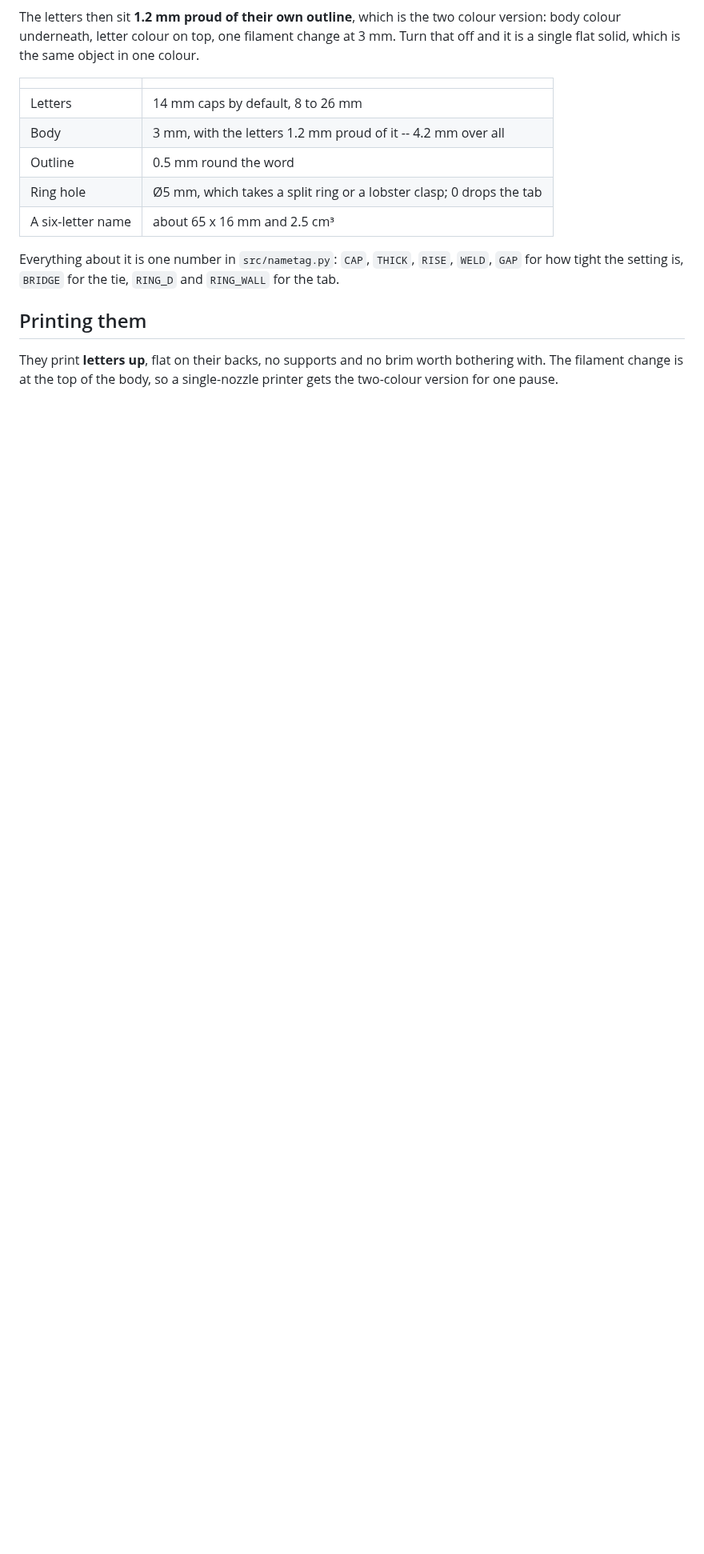
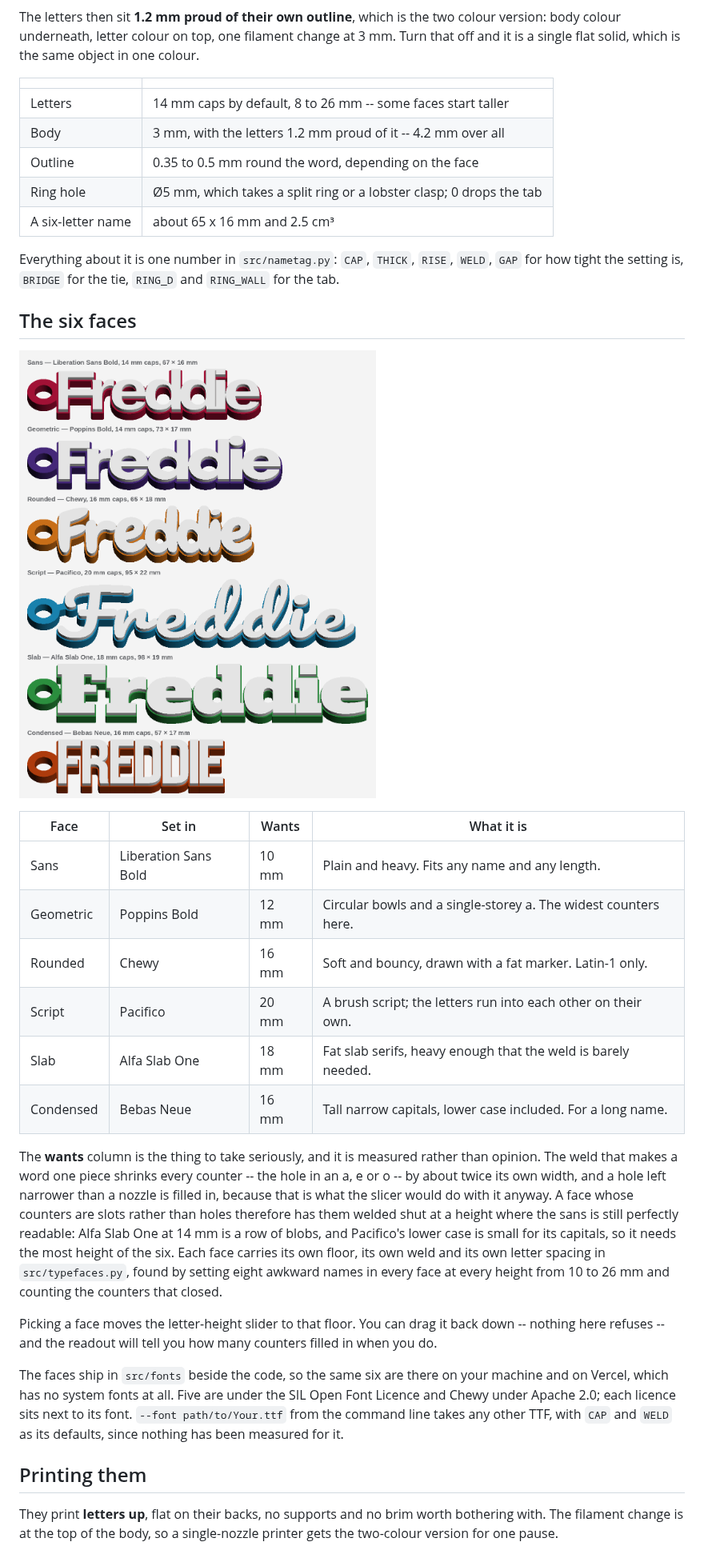
Before and after one commit to TTVV-7/3D-print-sandbox, a Markdown page: README.md, the part around one of its changes. Shown at 80% size. GitHub-like rendering; pictures changed too: previews/keyring_faces.png (added); blank space fills up the shorter version.

```diff
--- a/README.md
+++ b/README.md
@@ -521,15 +530,50 @@ same object in one colour.
 
 | | |
 |---|---|
-| Letters | 14 mm caps by default, 8 to 26 mm |
+| Letters | 14 mm caps by default, 8 to 26 mm -- some faces start taller |
 | Body | 3 mm, with the letters 1.2 mm proud of it -- 4.2 mm over all |
-| Outline | 0.5 mm round the word |
+| Outline | 0.35 to 0.5 mm round the word, depending on the face |
 | Ring hole | Ø5 mm, which takes a split ring or a lobster clasp; 0 drops the tab |
 | A six-letter name | about 65 x 16 mm and 2.5 cm³ |
 
 Everything about it is one number in `src/nametag.py`: `CAP`, `THICK`, `RISE`,
 `WELD`, `GAP` for how tight the setting is, `BRIDGE` for the tie, `RING_D` and
 `RING_WALL` for the tab.
+
+## The six faces
+
+![the same name in all six](previews/keyring_faces.png)
+
+| Face | Set in | Wants | What it is |
+|---|---|---|---|
+| Sans | Liberation Sans Bold | 10 mm | Plain and heavy.  Fits any name and any length. |
+| Geometric | Poppins Bold | 12 mm | Circular bowls and a single-storey a.  The widest counters here. |
+| Rounded | Chewy | 16 mm | Soft and bouncy, drawn with a fat marker.  Latin-1 only. |
+| Script | Pacifico | 20 mm | A brush script; the letters run into each other on their own. |
+| Slab | Alfa Slab One | 18 mm | Fat slab serifs, heavy enough that the weld is barely needed. |
+| Condensed | Bebas Neue | 16 mm | Tall narrow capitals, lower case included.  For a long name. |
+
+The **wants** column is the thing to take seriously, and it is measured rather
+than opinion.  The weld that makes a word one piece shrinks every counter --
+the hole in an a, e or o -- by about twice its own width, and a hole left
+narrower than a nozzle is filled in, because that is what the slicer would do
+with it anyway.  A face whose counters are slots rather than holes therefore
+has them welded shut at a height where the sans is still perfectly readable:
+Alfa Slab One at 14 mm is a row of blobs, and Pacifico's lower case is small
+for its capitals, so it needs the most height of the six.  Each face carries
+its own floor, its own weld and its own letter spacing in `src/typefaces.py`,
+found by setting eight awkward names in every face at every height from 10 to
+26 mm and counting the counters that closed.
+
+Picking a face moves the letter-height slider to that floor.  You can drag it
+back down -- nothing here refuses -- and the readout will tell you how many
+counters filled in when you do.
+
+The faces ship in `src/fonts` beside the code, so the same six are there on
+your machine and on Vercel, which has no system fonts at all.  Five are under
+the SIL Open Font Licence and Chewy under Apache 2.0; each licence sits next to
+its font.  `--font path/to/Your.ttf` from the command line takes any other TTF,
+with `CAP` and `WELD` as its defaults, since nothing has been measured for it.
 
 ## Printing them
 
```
Also changed, not shown: other parts of README.md (+29 -16 lines), 16 other files.
